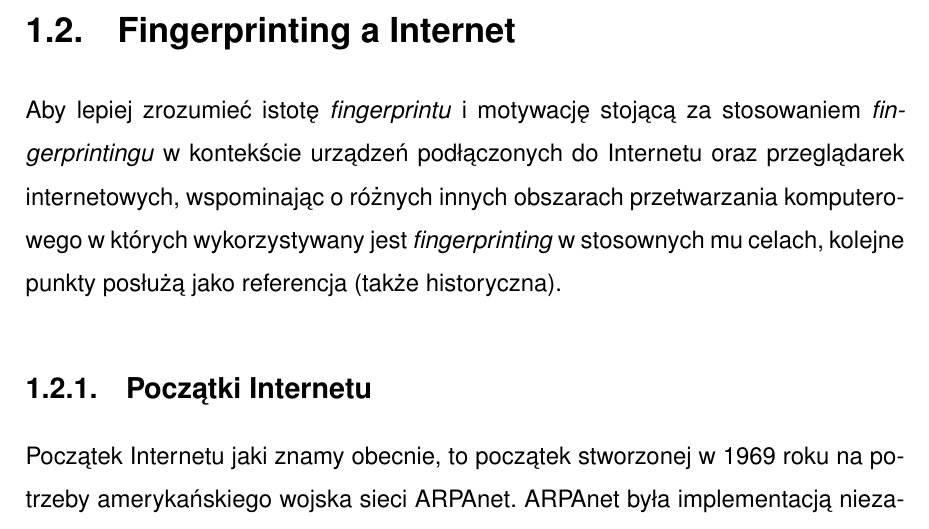
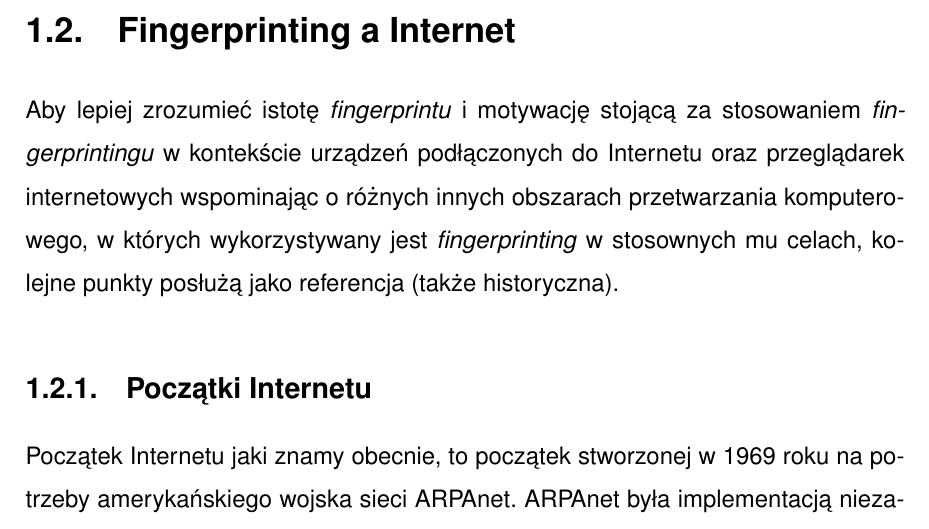
Before and after one commit to amwolff/be, a LaTeX thesis (thesis/document.tex, which reads thesis/tex/01.tex): part of page 10 of 28, cut so that both start at the same text. Compiled offline with pdfLaTeX.

Commit message:
Improve punctuation in the 1.2

```diff
--- a/thesis/tex/01.tex
+++ b/thesis/tex/01.tex
@@ -104,10 +104,10 @@ etykietę zamiast potraktowania jej jako poprzednio widzianą instalację.
 \section{Fingerprinting a Internet} % https://sjp.pwn.pl/poradnia/haslo/;228
 Aby lepiej zrozumieć istotę \emph{fingerprintu} i motywację stojącą za
 stosowaniem \emph{fingerprintingu} w kontekście urządzeń podłączonych do
-Internetu oraz przeglądarek internetowych, wspominając o różnych innych
-obszarach przetwarzania komputerowego w których wykorzystywany jest
-\emph{fingerprinting} w stosownych mu celach, kolejne punkty posłużą jako
-referencja (także historyczna).
+Internetu oraz przeglądarek internetowych wspominając o różnych innych obszarach
+przetwarzania komputerowego, w których wykorzystywany jest \emph{fingerprinting}
+w stosownych mu celach, kolejne punkty posłużą jako referencja (także
+historyczna).
 
 \subsection{Początki Internetu}
 Początek Internetu jaki znamy obecnie, to początek stworzonej w 1969 roku na
```
Also changed, not shown: thesis/document.pdf.
